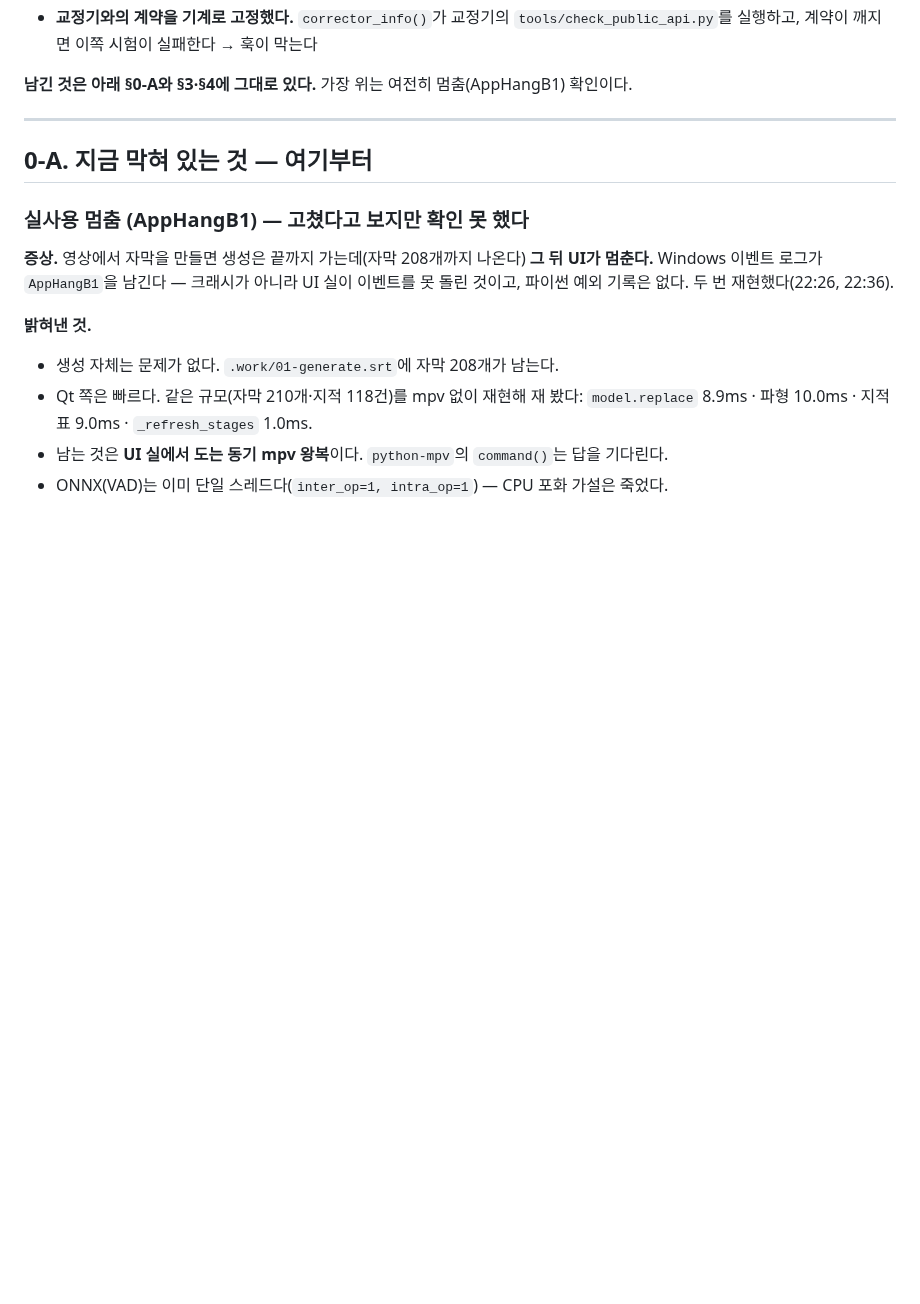
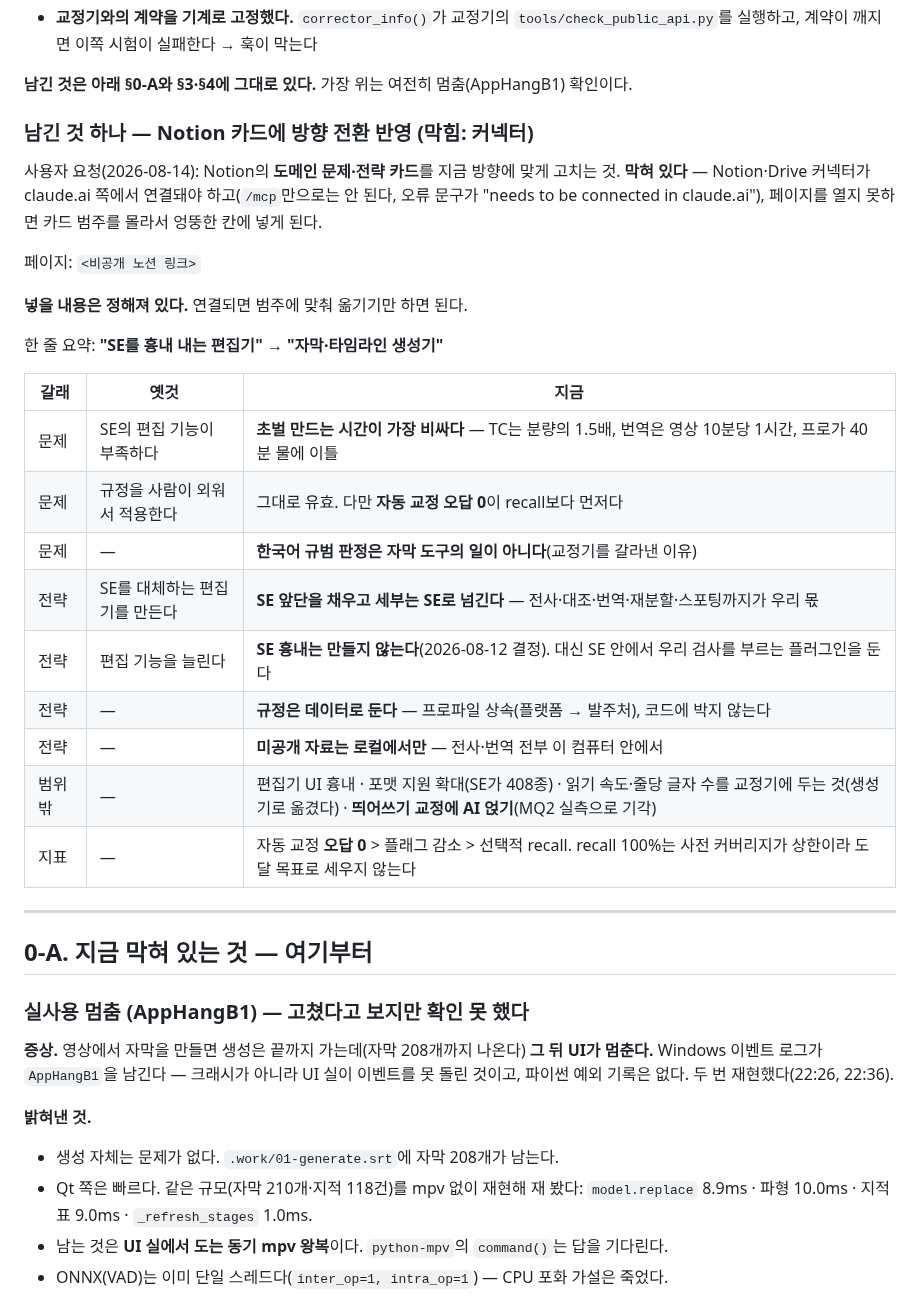
Before and after one commit to tigermorning/subtitle-tc-generator, a Markdown page: docs/BACKLOG.md, the part around the change. Rendered like a GitHub page; blank space fills up the shorter version.

Commit message:
남은 일 하나를 백로그에 박는다 — Notion 카드 반영(커넥터 막힘)
사용자 요청은 Notion의 도메인 문제·전략 카드를 지금 방향("SE 흉내 편집기" ->
"자막·타임라인 생성기")에 맞게 고치는 것이었다.

**막혔다.** Notion·Google Drive 커넥터가 claude.ai 쪽에서 연결돼야 한다 — 오류 문구가
"needs to be connected in claude.ai"다. CLI의 `/mcp`는 이미 연결된 커넥터에 붙는 것뿐이다.
페이지를 열지 못하면 카드 범주를 몰라 엉뚱한 칸에 넣게 되므로 추측해서 쓰지 않는다.

**넣을 내용은 표로 확정해 백로그에 적었다.** 연결되면 옮기기만 하면 되고, 대화가 끊겨도
내용이 사라지지 않는다. 문제 재정의(초벌 시간이 가장 비싸다), 전략(SE 앞단을 채우고
세부는 SE로 넘긴다), 범위 밖(편집기 UI 흉내·포맷 확대·AI 띄어쓰기), 지표(오답 0 우선).

Co-Authored-By: Claude Opus 5 (1M context) <noreply@anthropic.com>

```diff
--- a/docs/BACKLOG.md
+++ b/docs/BACKLOG.md
@@ -25,6 +25,31 @@
   `tools/check_public_api.py`를 실행하고, 계약이 깨지면 이쪽 시험이 실패한다 → 훅이 막는다
 
 **남긴 것은 아래 §0-A와 §3·§4에 그대로 있다.** 가장 위는 여전히 멈춤(AppHangB1) 확인이다.
+
+### 남긴 것 하나 — Notion 카드에 방향 전환 반영 (막힘: 커넥터)
+
+사용자 요청(2026-08-14): Notion의 **도메인 문제·전략 카드**를 지금 방향에 맞게 고치는 것.
+**막혀 있다** — Notion·Drive 커넥터가 claude.ai 쪽에서 연결돼야 하고(`/mcp`만으로는 안 된다,
+오류 문구가 "needs to be connected in claude.ai"), 페이지를 열지 못하면 카드 범주를 몰라서
+엉뚱한 칸에 넣게 된다.
+
+페이지: `<비공개 노션 링크>`
+
+**넣을 내용은 정해져 있다.** 연결되면 범주에 맞춰 옮기기만 하면 된다.
+
+한 줄 요약: **"SE를 흉내 내는 편집기" → "자막·타임라인 생성기"**
+
+| 갈래 | 옛것 | 지금 |
+|---|---|---|
+| 문제 | SE의 편집 기능이 부족하다 | **초벌 만드는 시간이 가장 비싸다** — TC는 분량의 1.5배, 번역은 영상 10분당 1시간, 프로가 40분 물에 이틀 |
+| 문제 | 규정을 사람이 외워서 적용한다 | 그대로 유효. 다만 **자동 교정 오답 0**이 recall보다 먼저다 |
+| 문제 | — | **한국어 규범 판정은 자막 도구의 일이 아니다**(교정기를 갈라낸 이유) |
+| 전략 | SE를 대체하는 편집기를 만든다 | **SE 앞단을 채우고 세부는 SE로 넘긴다** — 전사·대조·번역·재분할·스포팅까지가 우리 몫 |
+| 전략 | 편집 기능을 늘린다 | **SE 흉내는 만들지 않는다**(2026-08-12 결정). 대신 SE 안에서 우리 검사를 부르는 플러그인을 둔다 |
+| 전략 | — | **규정은 데이터로 둔다** — 프로파일 상속(플랫폼 → 발주처), 코드에 박지 않는다 |
+| 전략 | — | **미공개 자료는 로컬에서만** — 전사·번역 전부 이 컴퓨터 안에서 |
+| 범위 밖 | — | 편집기 UI 흉내 · 포맷 지원 확대(SE가 408종) · 읽기 속도·줄당 글자 수를 교정기에 두는 것(생성기로 옮겼다) · **띄어쓰기 교정에 AI 얹기**(MQ2 실측으로 기각) |
+| 지표 | — | 자동 교정 **오답 0** > 플래그 감소 > 선택적 recall. recall 100%는 사전 커버리지가 상한이라 도달 목표로 세우지 않는다 |
 
 ---
 
```
